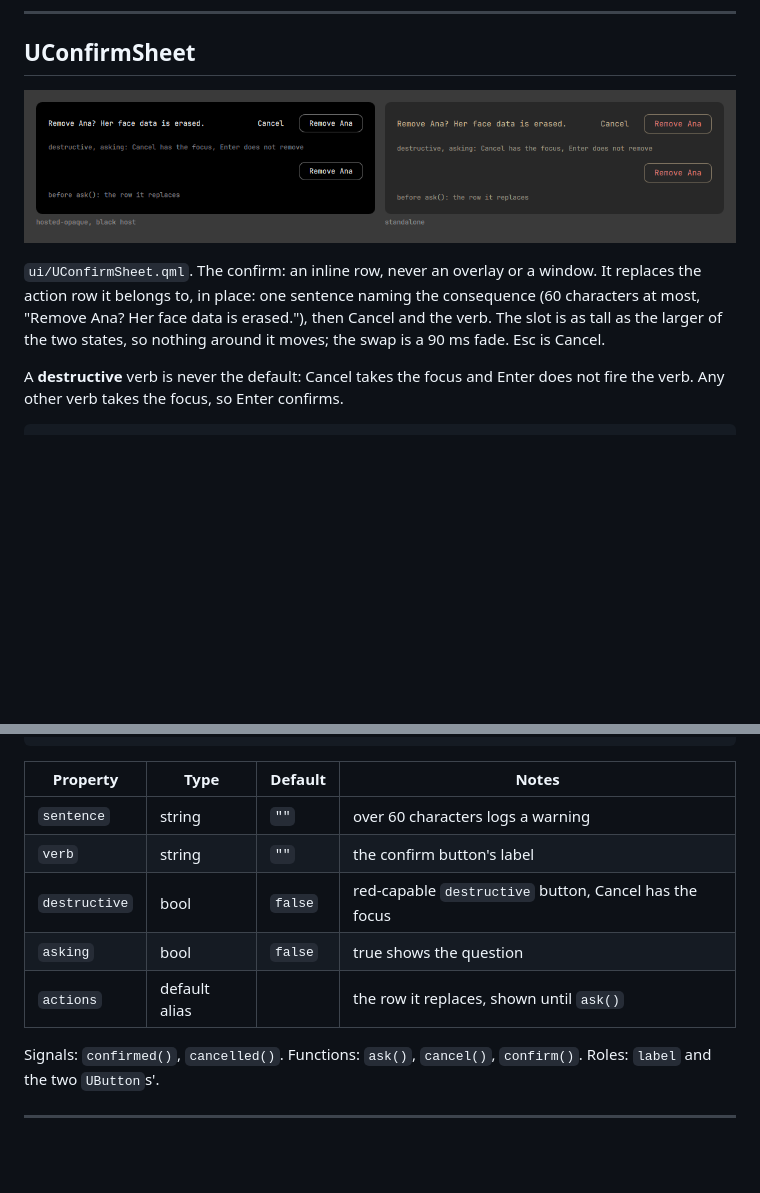
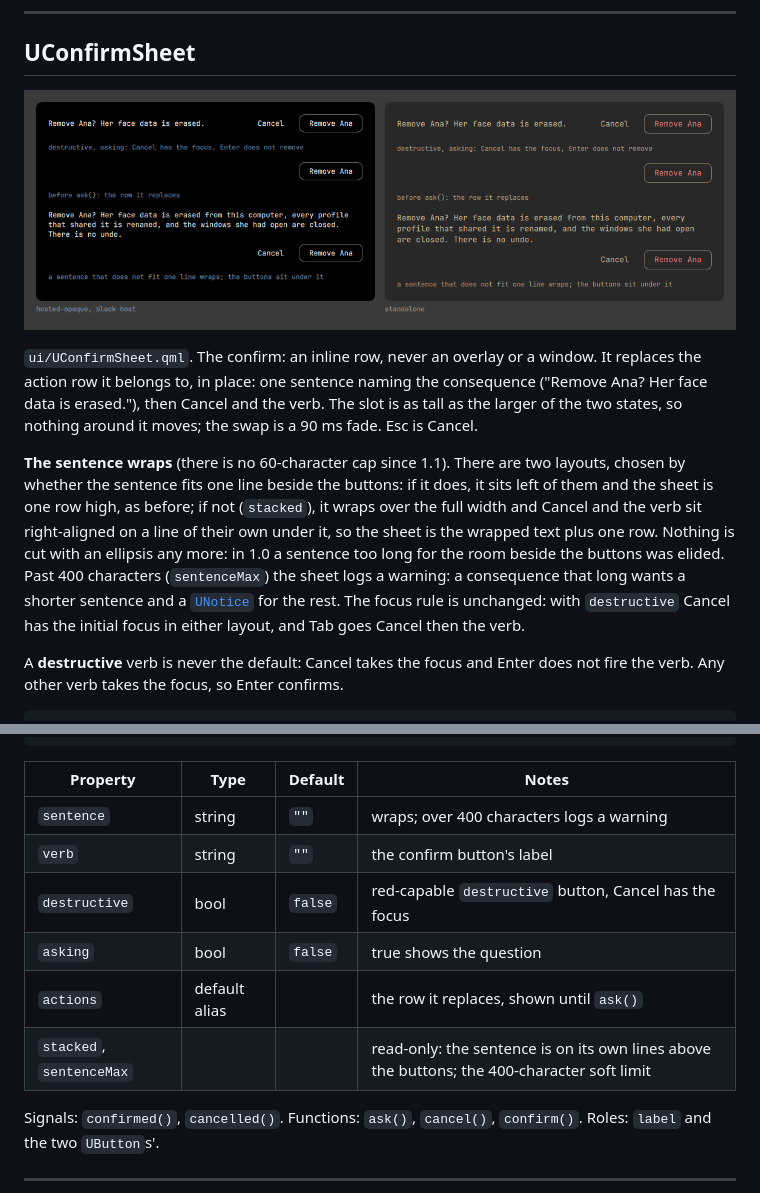
Before and after one commit to Kalinewb/omarchy-ui, a Markdown page: docs/components.md, 2 parts joined by grey strips. Rendered like a GitHub page; pictures changed too: docs/components/UConfirmSheet.png; blank space fills up the shorter version.

Commit message:
UConfirmSheet: the sentence wraps (no 60-character cap)
A sentence that fits one line beside the buttons stays there; a longer
one wraps over the full width with Cancel and the verb right-aligned
under it (stacked). The soft limit is 400 characters, a warning only.
Focus on Cancel, Tab order and Esc are unchanged. Test, docs, specimen,
gallery and picture.

Co-Authored-By: Claude Sonnet 5.5 <noreply@anthropic.com>

```diff
--- a/docs/components.md
+++ b/docs/components.md
@@ -539,7 +539,9 @@ Indeterminate is a 270 degree arc turning once every 900 ms, linear. Under reduc
 
 ![UConfirmSheet](components/UConfirmSheet.png)
 
-`ui/UConfirmSheet.qml`. The confirm: an inline row, never an overlay or a window. It replaces the action row it belongs to, in place: one sentence naming the consequence (60 characters at most, "Remove Ana? Her face data is erased."), then Cancel and the verb. The slot is as tall as the larger of the two states, so nothing around it moves; the swap is a 90 ms fade. Esc is Cancel.
+`ui/UConfirmSheet.qml`. The confirm: an inline row, never an overlay or a window. It replaces the action row it belongs to, in place: one sentence naming the consequence ("Remove Ana? Her face data is erased."), then Cancel and the verb. The slot is as tall as the larger of the two states, so nothing around it moves; the swap is a 90 ms fade. Esc is Cancel.
+
+**The sentence wraps** (there is no 60-character cap since 1.1). There are two layouts, chosen by whether the sentence fits one line beside the buttons: if it does, it sits left of them and the sheet is one row high, as before; if not (`stacked`), it wraps over the full width and Cancel and the verb sit right-aligned on a line of their own under it, so the sheet is the wrapped text plus one row. Nothing is cut with an ellipsis any more: in 1.0 a sentence too long for the room beside the buttons was elided. Past 400 characters (`sentenceMax`) the sheet logs a warning: a consequence that long wants a shorter sentence and a [`UNotice`](#unotice) for the rest. The focus rule is unchanged: with `destructive` Cancel has the initial focus in either layout, and Tab goes Cancel then the verb.
 
 A **destructive** verb is never the default: Cancel takes the focus and Enter does not fire the verb. Any other verb takes the focus, so Enter confirms.
 
@@ -558,11 +560,12 @@ UConfirmSheet {
 
 | Property | Type | Default | Notes |
 |---|---|---|---|
-| `sentence` | string | `""` | over 60 characters logs a warning |
+| `sentence` | string | `""` | wraps; over 400 characters logs a warning |
 | `verb` | string | `""` | the confirm button's label |
 | `destructive` | bool | `false` | red-capable `destructive` button, Cancel has the focus |
 | `asking` | bool | `false` | true shows the question |
 | `actions` | default alias | | the row it replaces, shown until `ask()` |
+| `stacked`, `sentenceMax` | | | read-only: the sentence is on its own lines above the buttons; the 400-character soft limit |
 
 Signals: `confirmed()`, `cancelled()`. Functions: `ask()`, `cancel()`, `confirm()`. Roles: `label` and the two `UButton`s'.
 
```
Also changed, not shown: CHANGELOG.md (+4 -0 lines), docs/design-principles.md (+1 -1 lines), 4 other files.
